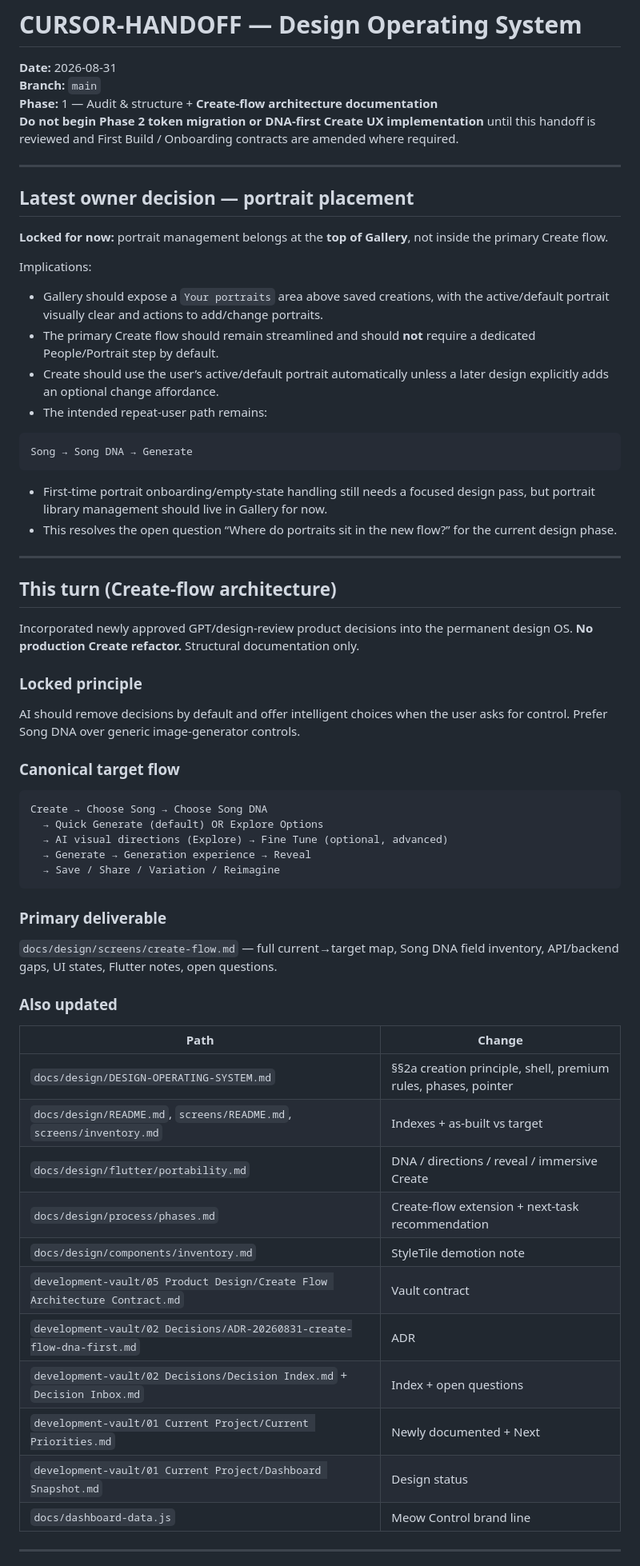
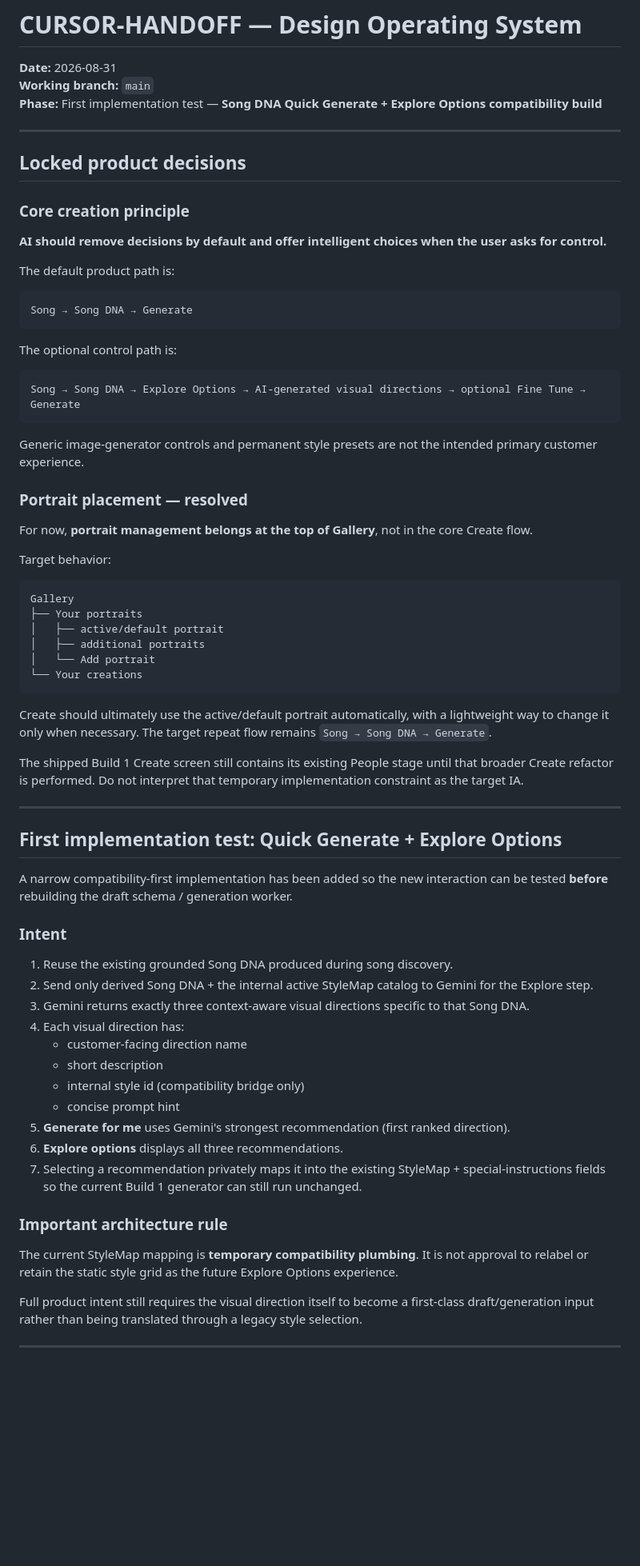
Before and after one commit to cubixmeow-commits/youarethesongnowV2, a Markdown page: docs/design/CURSOR-HANDOFF.md, the part around one of its changes. Shown at 80% size. GitHub-like rendering; blank space fills up the shorter version.

Commit message:
Document Gemini Explore first-build handoff

````diff
--- a/docs/design/CURSOR-HANDOFF.md
+++ b/docs/design/CURSOR-HANDOFF.md
@@ -1,69 +1,75 @@
 # CURSOR-HANDOFF — Design Operating System
 
 **Date:** 2026-08-31
-**Branch:** `main`
-**Phase:** 1 — Audit & structure + **Create-flow architecture documentation**
-**Do not begin Phase 2 token migration or DNA-first Create UX implementation** until this handoff is reviewed and First Build / Onboarding contracts are amended where required.
+**Working branch:** `main`
+**Phase:** First implementation test — **Song DNA Quick Generate + Explore Options compatibility build**
 
 ---
 
-## Latest owner decision — portrait placement
+## Locked product decisions
 
-**Locked for now:** portrait management belongs at the **top of Gallery**, not inside the primary Create flow.
+### Core creation principle
 
-Implications:
+**AI should remove decisions by default and offer intelligent choices when the user asks for control.**
 
-- Gallery should expose a `Your portraits` area above saved creations, with the active/default portrait visually clear and actions to add/change portraits.
-- The primary Create flow should remain streamlined and should **not** require a dedicated People/Portrait step by default.
-- Create should use the user’s active/default portrait automatically unless a later design explicitly adds an optional change affordance.
-- The intended repeat-user path remains:
+The default product path is:
 
 ```text
 Song → Song DNA → Generate
 ```
 
-- First-time portrait onboarding/empty-state handling still needs a focused design pass, but portrait library management should live in Gallery for now.
-- This resolves the open question “Where do portraits sit in the new flow?” for the current design phase.
+The optional control path is:
+
+```text
+Song → Song DNA → Explore Options → AI-generated visual directions → optional Fine Tune → Generate
+```
+
+Generic image-generator controls and permanent style presets are not the intended primary customer experience.
+
+### Portrait placement — resolved
+
+For now, **portrait management belongs at the top of Gallery**, not in the core Create flow.
+
+Target behavior:
+
+```text
+Gallery
+├── Your portraits
+│   ├── active/default portrait
+│   ├── additional portraits
+│   └── Add portrait
+└── Your creations
+```
+
+Create should ultimately use the active/default portrait automatically, with a lightweight way to change it only when necessary. The target repeat flow remains `Song → Song DNA → Generate`.
+
+The shipped Build 1 Create screen still contains its existing People stage until that broader Create refactor is performed. Do not interpret that temporary implementation constraint as the target IA.
 
 ---
 
-## This turn (Create-flow architecture)
+## First implementation test: Quick Generate + Explore Options
 
-Incorporated newly approved GPT/design-review product decisions into the permanent design OS. **No production Create refactor.** Structural documentation only.
+A narrow compatibility-first implementation has been added so the new interaction can be tested **before** rebuilding the draft schema / generation worker.
 
-### Locked principle
+### Intent
 
-AI should remove decisions by default and offer intelligent choices when the user asks for control. Prefer Song DNA over generic image-generator controls.
+1. Reuse the existing grounded Song DNA produced during song discovery.
+2. Send only derived Song DNA + the internal active StyleMap catalog to Gemini for the Explore step.
+3. Gemini returns exactly three context-aware visual directions specific to that Song DNA.
+4. Each visual direction has:
+   - customer-facing direction name
+   - short description
+   - internal style id (compatibility bridge only)
+   - concise prompt hint
+5. **Generate for me** uses Gemini's strongest recommendation (first ranked direction).
+6. **Explore options** displays all three recommendations.
+7. Selecting a recommendation privately maps it into the existing StyleMap + special-instructions fields so the current Build 1 generator can still run unchanged.
 
-### Canonical target flow
+### Important architecture rule
 
-```text
-Create → Choose Song → Choose Song DNA
-  → Quick Generate (default) OR Explore Options
-  → AI visual directions (Explore) → Fine Tune (optional, advanced)
-  → Generate → Generation experience → Reveal
-  → Save / Share / Variation / Reimagine
-```
+The current StyleMap mapping is **temporary compatibility plumbing**. It is not approval to relabel or retain the static style grid as the future Explore Options experience.
 
-### Primary deliverable
-
-`docs/design/screens/create-flow.md` — full current→target map, Song DNA field inventory, API/backend gaps, UI states, Flutter notes, open questions.
-
-### Also updated
-
-| Path | Change |
-| --- | --- |
-| `docs/design/DESIGN-OPERATING-SYSTEM.md` | §§2a creation principle, shell, premium rules, phases, pointer |
-| `docs/design/README.md`, `screens/README.md`, `screens/inventory.md` | Indexes + as-built vs target |
-| `docs/design/flutter/portability.md` | DNA / directions / reveal / immersive Create |
-| `docs/design/process/phases.md` | Create-flow extension + next-task recommendation |
-| `docs/design/components/inventory.md` | StyleTile demotion note |
-| `development-vault/05 Product Design/Create Flow Architecture Contract.md` | Vault contract |
-| `development-vault/02 Decisions/ADR-20260831-create-flow-dna-first.md` | ADR |
-| `development-vault/02 Decisions/Decision Index.md` + `Decision Inbox.md` | Index + open questions |
-| `development-vault/01 Current Project/Current Priorities.md` | Newly documented + Next |
-| `development-vault/01 Current Project/Dashboard Snapshot.md` | Design status |
-| `docs/dashboard-data.js` | Meow Control brand line |
+Full product intent still requires the visual direction itself to become a first-class draft/generation input rather than being translated through a legacy style selection.
 
 ---
 
````
Also changed, not shown: other parts of docs/design/CURSOR-HANDOFF.md (+114 -52 lines).
